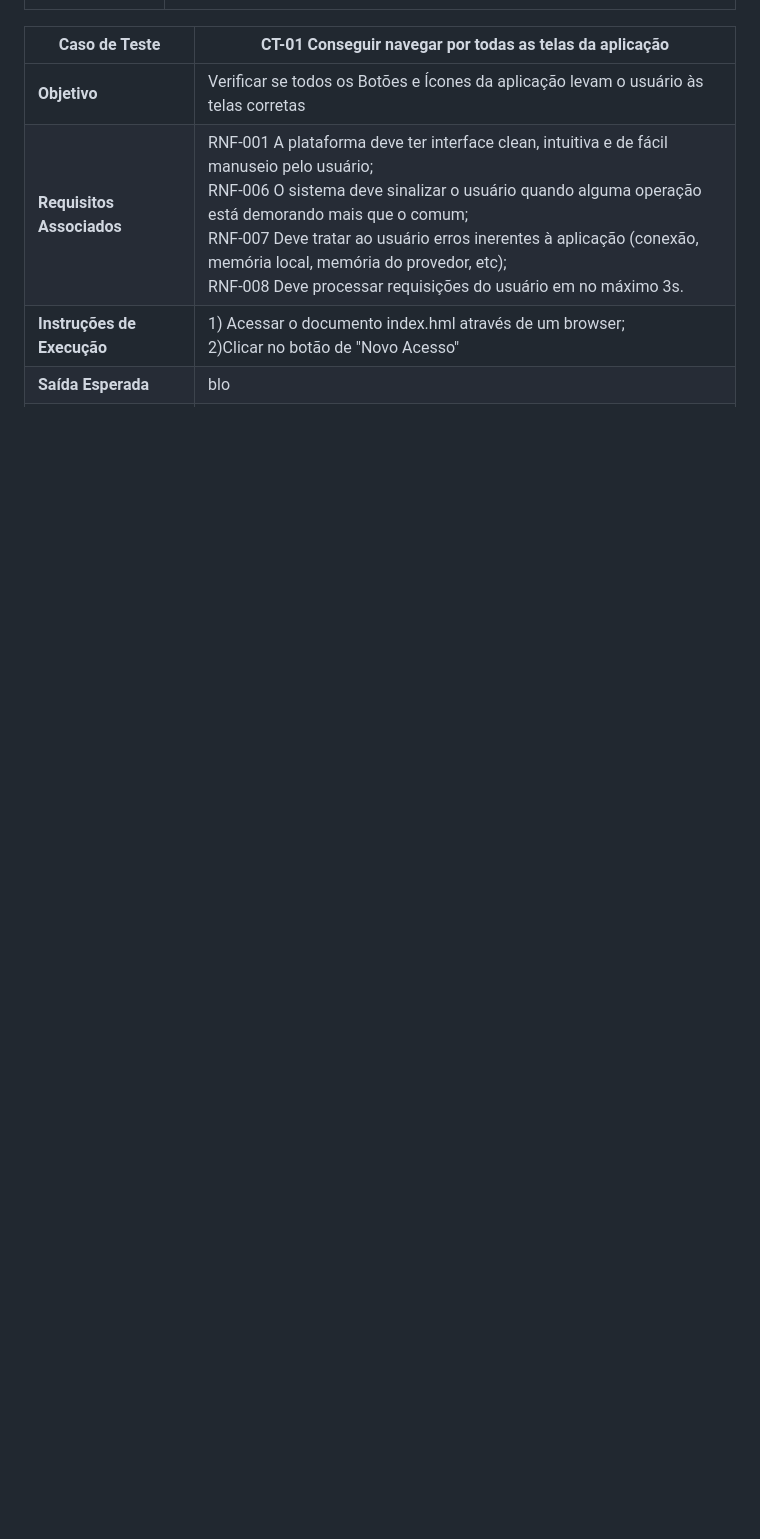
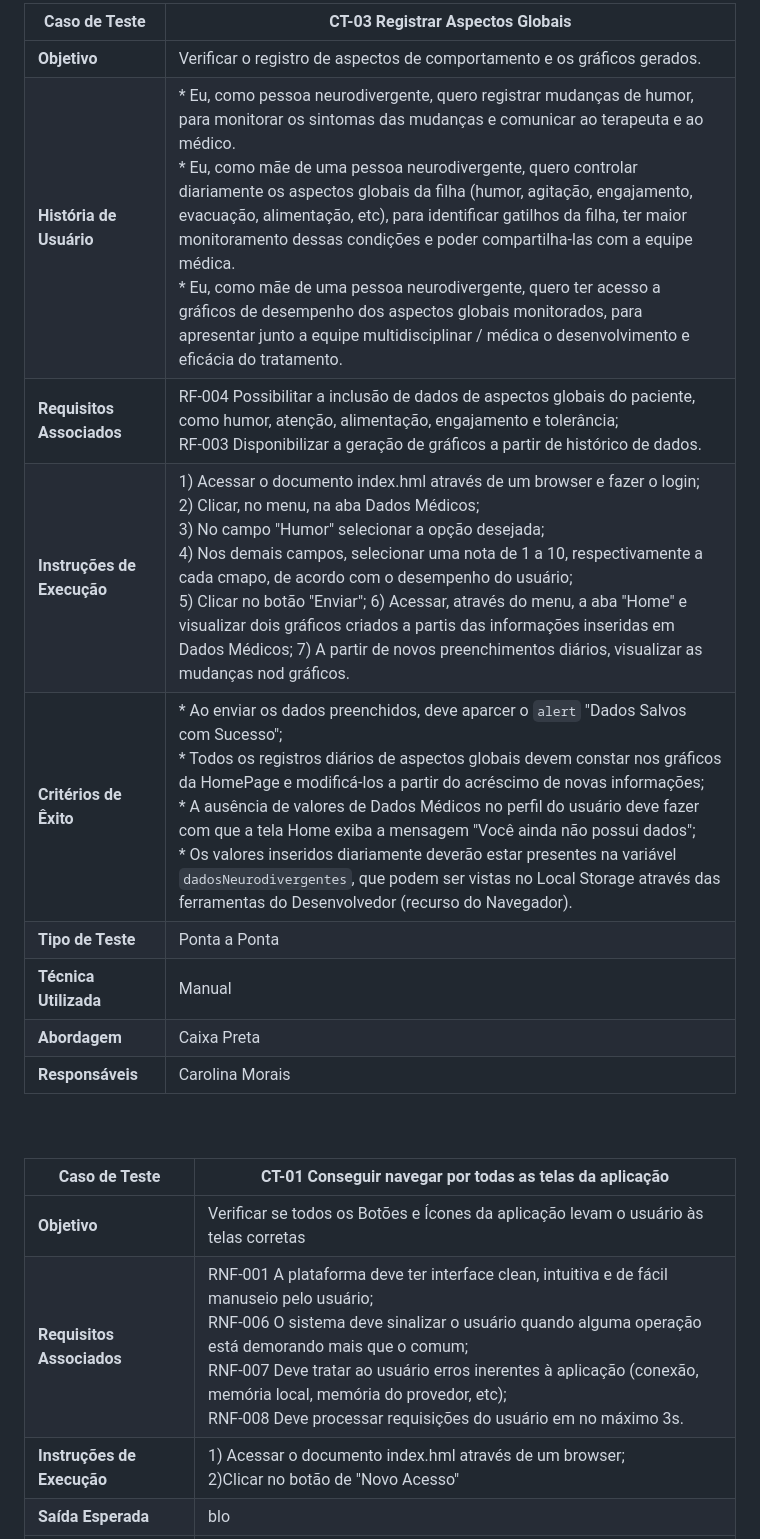
Before and after one commit to ICEI-PUC-Minas-PMV-ADS/E1-PROJ-WEB-T16-Time3-ProjDailyCare, a Markdown page: docs/08-Plano de Testes de Software.md, the part around the change printed below. Rendered like a GitHub page; blank space fills up the shorter version.

```diff
--- a/docs/08-Plano de Testes de Software.md
+++ b/docs/08-Plano de Testes de Software.md
@@ -48,5 +50,17 @@ O presente Plano de Testes se realiza a partir de casos de teste, orientados por
 
-
+|Caso de Teste|CT-03 Registrar Aspectos Globais|
+|----------------------|-----------------------------------------------------|
+|**Objetivo**|Verificar o registro de aspectos de comportamento e os gráficos gerados.|
+|**História de Usuário**| * Eu, como pessoa neurodivergente, quero registrar mudanças de humor, para monitorar os sintomas das mudanças e comunicar ao terapeuta e ao médico.<br>* Eu, como mãe de uma pessoa neurodivergente, quero controlar diariamente os aspectos globais da filha (humor, agitação, engajamento, evacuação, alimentação, etc), para identificar gatilhos da filha, ter maior monitoramento dessas condições e poder compartilha-las com a equipe médica. <br>* Eu, como mãe de uma pessoa neurodivergente, quero ter acesso a gráficos de desempenho dos aspectos globais monitorados, para apresentar junto a equipe multidisciplinar / médica o desenvolvimento e eficácia do tratamento.|
+|**Requisitos Associados**|RF-004	Possibilitar a inclusão de dados de aspectos globais do paciente, como humor, atenção, alimentação, engajamento e tolerância;<br>RF-003	Disponibilizar a geração de gráficos a partir de histórico de dados.|
+|**Instruções de Execução**| 1) Acessar o documento index.hml através de um browser e fazer o login;<br>2) Clicar, no menu, na aba Dados Médicos; <br>3) No campo "Humor" selecionar a opção desejada; <br>4) Nos demais campos, selecionar uma nota de 1 a 10, respectivamente a cada cmapo, de acordo com o desempenho do usuário; <br>5) Clicar no botão "Enviar"; 6) Acessar, através do menu, a aba "Home" e visualizar dois gráficos criados a partis das informações inseridas em Dados Médicos; 7) A partir de novos preenchimentos diários, visualizar as mudanças nod gráficos.|
+|**Critérios de Êxito**|* Ao enviar os dados preenchidos, deve aparcer o `alert` "Dados Salvos com Sucesso";<br>* Todos os registros diários de aspectos globais devem constar nos gráficos da HomePage e modificá-los a partir do acréscimo de novas informações; <br>* A ausência de valores de Dados Médicos no perfil do usuário deve fazer com que a tela Home exiba a mensagem "Você ainda não possui dados";<br>* Os valores inseridos diariamente deverão estar presentes na variável `dadosNeurodivergentes`, que podem ser vistas no Local Storage através das ferramentas do Desenvolvedor (recurso do Navegador).|
+|**Tipo de Teste**|Ponta a Ponta|
+|**Técnica Utilizada**|Manual|
+|**Abordagem**|Caixa Preta|
+|**Responsáveis**|Carolina Morais|
+<br>
+<br>
 
 
 
```
Also changed, not shown: other parts of docs/08-Plano de Testes de Software.md (+8 -6 lines).
